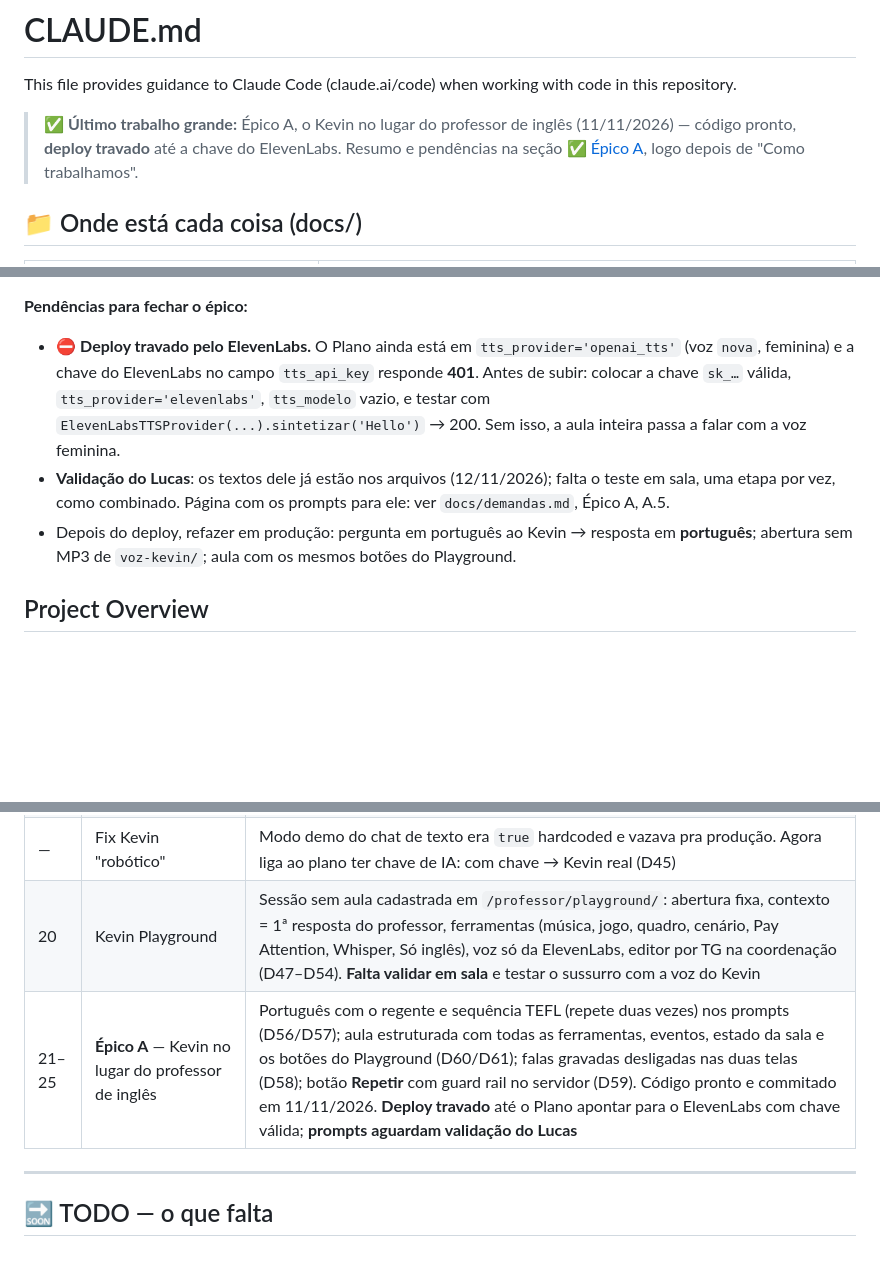
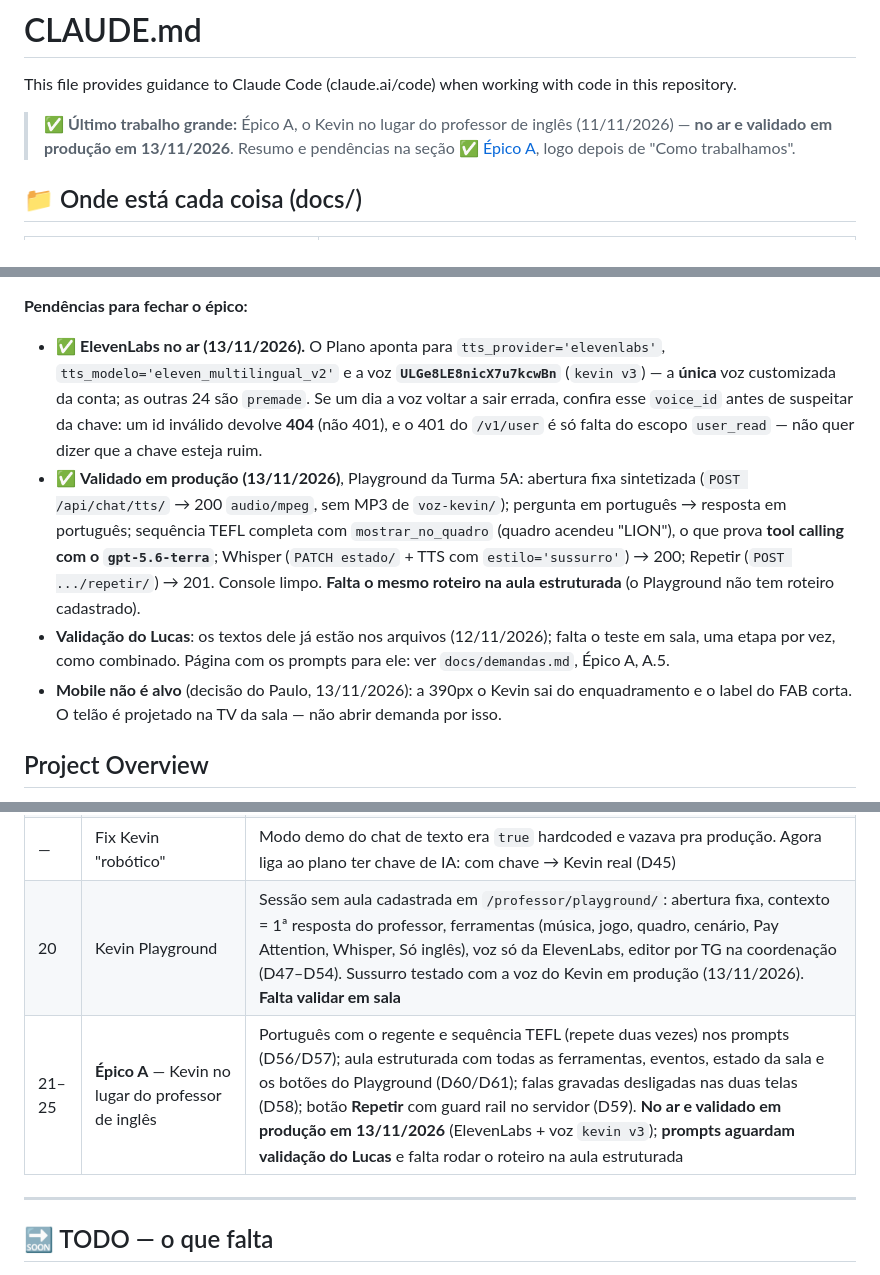
Before and after one commit to PauloHenriqueL/kevin, a Markdown page: CLAUDE.md, 3 parts joined by grey strips. Rendered like a GitHub page; blank space fills up the shorter version.

Commit message:
docs: Epico A no ar — CLAUDE.md deixa de dizer que o deploy esta travado
O bloco do Epico A ainda apontava a chave do ElevenLabs como bloqueio, com a
causa errada: dizia que a chave respondia 401. O 401 vinha do /v1/user, que so
exige o escopo user_read — a chave estava boa. O que falhava era o voice_id,
que devolve 404. Registrei a distincao junto com o voice_id correto
(ULGe8LE8nicX7u7kcwBn, "kevin v3", a unica voz customizada da conta) para a
proxima pessoa nao repetir a investigacao.

Tambem registra o que foi validado em producao hoje (Playground da Turma 5A:
abertura sintetizada, sequencia TEFL com mostrar_no_quadro, Whisper no
eleven_v3, Repetir) e o que continua faltando: o mesmo roteiro na aula
estruturada, que usa outro caminho de codigo e nao tem onde rodar enquanto
producao estiver sem TG cadastrado.

A decisao do Paulo sobre o mobile (telao e TV, 390px nao e alvo) entra como
decisao para ninguem abrir demanda pelo enquadramento mais tarde.

Co-Authored-By: Claude Opus 5 <noreply@anthropic.com>

```diff
--- a/CLAUDE.md
+++ b/CLAUDE.md
@@ -3,7 +3,7 @@
 This file provides guidance to Claude Code (claude.ai/code) when working with code in this repository.
 
 > ✅ **Último trabalho grande:** Épico A, o Kevin no lugar do professor de inglês
-> (11/11/2026) — código pronto, **deploy travado** até a chave do ElevenLabs.
+> (11/11/2026) — **no ar e validado em produção em 13/11/2026**.
 > Resumo e pendências na seção
 > [✅ Épico A](#-épico-a--kevin-no-lugar-do-professor-de-inglês-entregue-em-11112026),
 > logo depois de "Como trabalhamos".
@@ -157,18 +157,27 @@ dívida** e cobrar a correção na origem.
 
 **Pendências para fechar o épico:**
 
-- ⛔ **Deploy travado pelo ElevenLabs.** O Plano ainda está em
-  `tts_provider='openai_tts'` (voz `nova`, feminina) e a chave do ElevenLabs no
-  campo `tts_api_key` responde **401**. Antes de subir: colocar a chave
-  `sk_…` válida, `tts_provider='elevenlabs'`, `tts_modelo` vazio, e testar com
-  `ElevenLabsTTSProvider(...).sintetizar('Hello')` → 200. Sem isso, a aula
-  inteira passa a falar com a voz feminina.
+- ✅ **ElevenLabs no ar (13/11/2026).** O Plano aponta para
+  `tts_provider='elevenlabs'`, `tts_modelo='eleven_multilingual_v2'` e a voz
+  **`ULGe8LE8nicX7u7kcwBn`** (`kevin v3`) — a **única** voz customizada da
+  conta; as outras 24 são `premade`. Se um dia a voz voltar a sair errada,
+  confira esse `voice_id` antes de suspeitar da chave: um id inválido devolve
+  **404** (não 401), e o 401 do `/v1/user` é só falta do escopo `user_read` —
+  não quer dizer que a chave esteja ruim.
+- ✅ **Validado em produção (13/11/2026)**, Playground da Turma 5A: abertura
+  fixa sintetizada (`POST /api/chat/tts/` → 200 `audio/mpeg`, sem MP3 de
+  `voz-kevin/`); pergunta em português → resposta em português; sequência TEFL
+  completa com `mostrar_no_quadro` (quadro acendeu "LION"), o que prova **tool
+  calling com o `gpt-5.6-terra`**; Whisper (`PATCH estado/` + TTS com
+  `estilo='sussurro'`) → 200; Repetir (`POST .../repetir/`) → 201. Console
+  limpo. **Falta o mesmo roteiro na aula estruturada** (o Playground não tem
+  roteiro cadastrado).
 - **Validação do Lucas**: os textos dele já estão nos arquivos (12/11/2026);
   falta o teste em sala, uma etapa por vez, como combinado. Página com os prompts para ele: ver `docs/demandas.md`,
   Épico A, A.5.
-- Depois do deploy, refazer em produção: pergunta em português ao Kevin →
-  resposta em **português**; abertura sem MP3 de `voz-kevin/`; aula com os
-  mesmos botões do Playground.
+- **Mobile não é alvo** (decisão do Paulo, 13/11/2026): a 390px o Kevin sai do
+  enquadramento e o label do FAB corta. O telão é projetado na TV da sala —
+  não abrir demanda por isso.
 
 ## Project Overview
 
@@ -825,8 +834,8 @@ window.KEVIN_CHAT_CONFIG = { ... };
 | — | Correção de segurança | As 5 views em função de `coordenacao_views.py` estavam sem guarda de papel — qualquer usuário logado podia editar o TG oficial. `role_required` em `apps/accounts/decorators.py` (D40) |
 | 8 | Prompt editável por TG | Prompt do Kevin em `apps/chat/prompts/*.txt` (default) + 3 campos no `TG` (`prompt_papel/idioma/execucao`). Editor em `/coordenacao/tg/<id>/prompt/` (só coordenador); bloco vazio herda o default (D42–D44) |
 | — | Fix Kevin "robótico" | Modo demo do chat de texto era `true` hardcoded e vazava pra produção. Agora liga ao plano ter chave de IA: com chave → Kevin real (D45) |
-| 20 | Kevin Playground | Sessão sem aula cadastrada em `/professor/playground/`: abertura fixa, contexto = 1ª resposta do professor, ferramentas (música, jogo, quadro, cenário, Pay Attention, Whisper, Só inglês), voz só da ElevenLabs, editor por TG na coordenação (D47–D54). **Falta validar em sala** e testar o sussurro com a voz do Kevin |
-| 21–25 | **Épico A** — Kevin no lugar do professor de inglês | Português com o regente e sequência TEFL (repete duas vezes) nos prompts (D56/D57); aula estruturada com todas as ferramentas, eventos, estado da sala e os botões do Playground (D60/D61); falas gravadas desligadas nas duas telas (D58); botão **Repetir** com guard rail no servidor (D59). Código pronto e commitado em 11/11/2026. **Deploy travado** até o Plano apontar para o ElevenLabs com chave válida; **prompts aguardam validação do Lucas** |
+| 20 | Kevin Playground | Sessão sem aula cadastrada em `/professor/playground/`: abertura fixa, contexto = 1ª resposta do professor, ferramentas (música, jogo, quadro, cenário, Pay Attention, Whisper, Só inglês), voz só da ElevenLabs, editor por TG na coordenação (D47–D54). Sussurro testado com a voz do Kevin em produção (13/11/2026). **Falta validar em sala** |
+| 21–25 | **Épico A** — Kevin no lugar do professor de inglês | Português com o regente e sequência TEFL (repete duas vezes) nos prompts (D56/D57); aula estruturada com todas as ferramentas, eventos, estado da sala e os botões do Playground (D60/D61); falas gravadas desligadas nas duas telas (D58); botão **Repetir** com guard rail no servidor (D59). **No ar e validado em produção em 13/11/2026** (ElevenLabs + voz `kevin v3`); **prompts aguardam validação do Lucas** e falta rodar o roteiro na aula estruturada |
 
 ---
 
```
